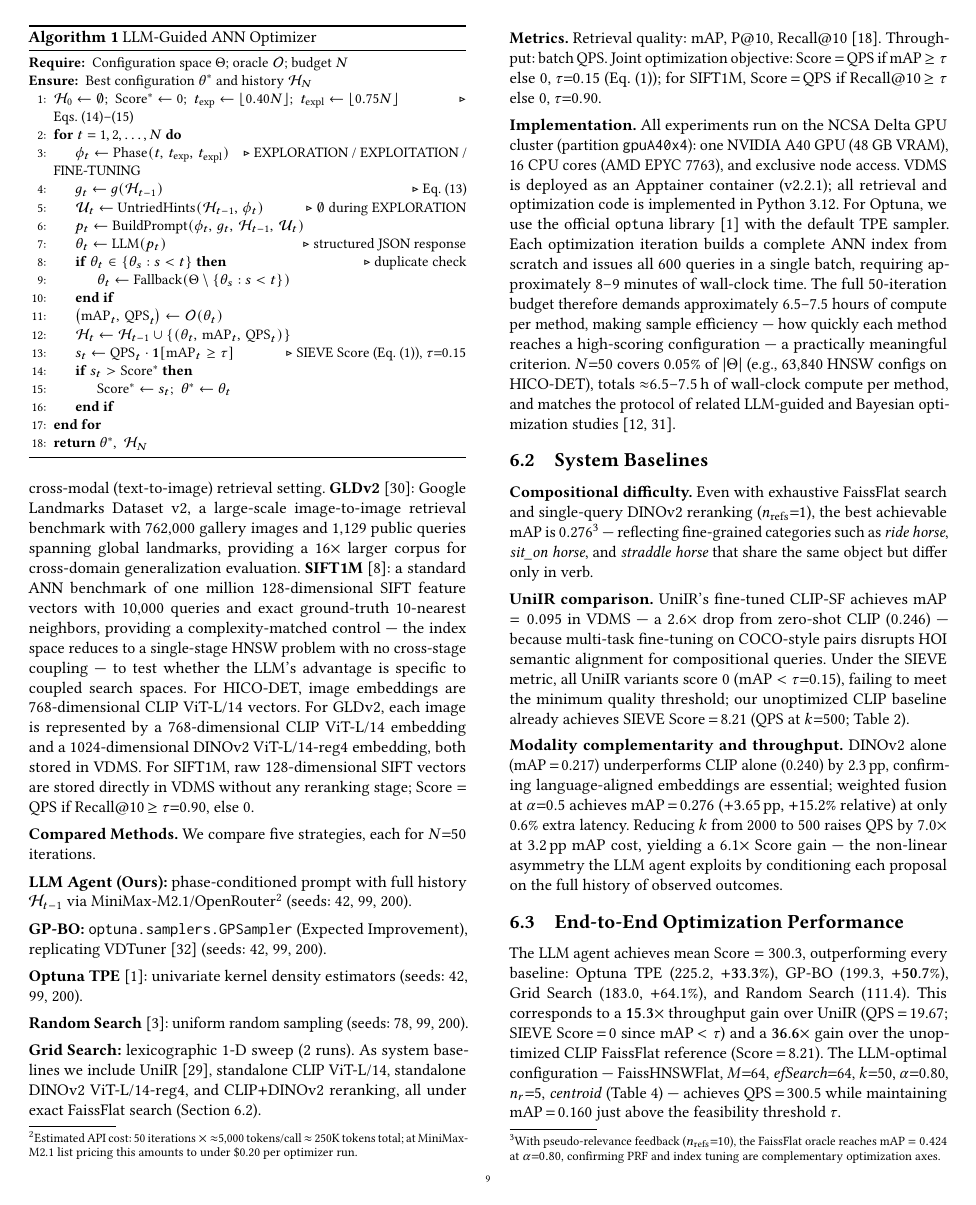
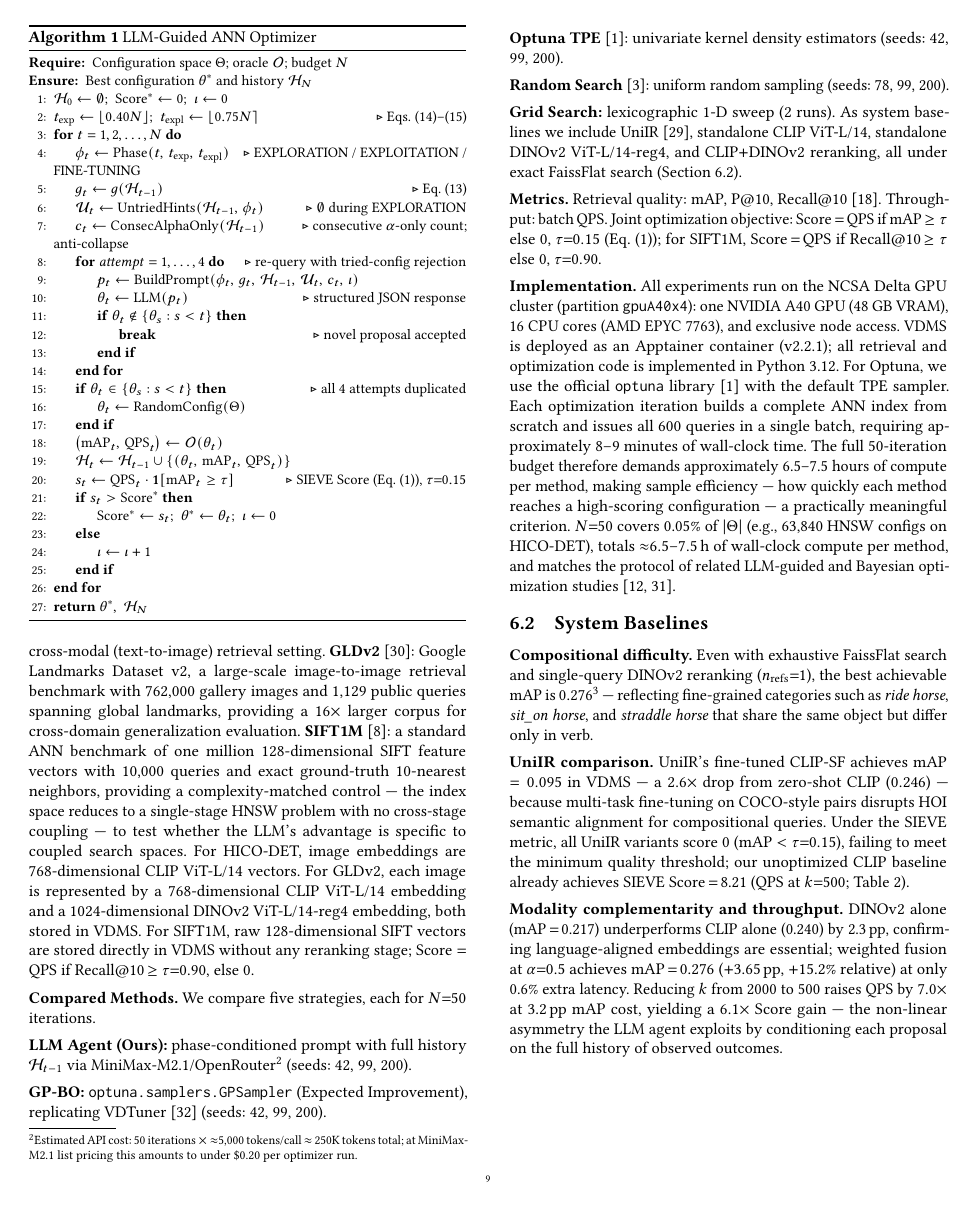
Before and after one commit to shahrzadesmat/Agentic_VDMS, a LaTeX paper (main.tex): page 9 of 14. Compiled offline with pdfLaTeX.

Commit message:
Fix Algorithm 1 against codebase: retry loop, prompt inputs, round boundary
Bug 1 (critical): Replace one-shot fallback with accurate 4-attempt LLM retry
loop (re-query with rejection notice on duplicate; random only after all 4 fail)
matching code lines 1620-1657.

Bug 2 (significant): Add c_t and ι to BuildPrompt inputs — both are computed
and passed to query_llm() in every iteration; previously absent from algorithm.

Bug 3 (significant): Add ConsecAlphaOnly(H_{t-1}) computation step for c_t;
add ι←0 reset on improvement and ι←ι+1 Else branch to maintain stagnation
counter — both missing from algorithm but present in code.

Bug 4 (minor): Change t_expl ← ⌊0.75N⌋ to ⌊0.75N⌉ (nearest-integer) matching
code's round(); cascade to eq:texpl, phase-count prose (17,13→18,12), and
paragraph labels (Exploitation 21-37→21-38; Fine-tuning 38-50→39-50).

Bug 5 (minor): Replace Fallback(Θ\tried) with RandomConfig(Θ) — original
notation implied guaranteed uniqueness; actual last-resort fallback samples
from full Θ without dedup check.

```diff
--- a/main.tex
+++ b/main.tex
@@ -998,8 +998,9 @@ Algorithm~\ref{alg:agent} gives the complete procedure.
 \Ensure Best configuration $\theta^*$ and history $\mathcal{H}_N$
 \State $\mathcal{H}_0 \gets \emptyset$;\enspace
        $\mathrm{Score}^* \gets 0$;\enspace
-       $t_{\mathrm{exp}} \gets \lfloor 0.40N \rfloor$;\enspace
-       $t_{\mathrm{expl}} \gets \lfloor 0.75N \rfloor$
+       $\iota \gets 0$
+\State $t_{\mathrm{exp}} \gets \lfloor 0.40N \rfloor$;\enspace
+       $t_{\mathrm{expl}} \gets \lfloor 0.75N \rceil$
        \hfill\Comment{Eqs.~\eqref{eq:texp}--\eqref{eq:texpl}}
 \For{$t = 1, 2, \ldots, N$}
   \State $\phi_t \gets \mathrm{Phase}(t,\,t_{\mathrm{exp}},\,t_{\mathrm{expl}})$
@@ -1007,12 +1008,19 @@ Algorithm~\ref{alg:agent} gives the complete procedure.
   \State $g_t \gets g(\mathcal{H}_{t-1})$ \hfill\Comment{Eq.~\eqref{eq:guidance}}
   \State $\mathcal{U}_t \gets \mathrm{UntriedHints}(\mathcal{H}_{t-1},\,\phi_t)$
          \hfill\Comment{$\emptyset$ during EXPLORATION}
-  \State $p_t \gets \mathrm{BuildPrompt}(\phi_t,\,g_t,\,\mathcal{H}_{t-1},\,\mathcal{U}_t)$
-  \State $\theta_t \gets \mathrm{LLM}(p_t)$
-         \hfill\Comment{structured JSON response}
+  \State $c_t \gets \mathrm{ConsecAlphaOnly}(\mathcal{H}_{t-1})$
+         \hfill\Comment{consecutive $\alpha$-only count; anti-collapse}
+  \For{$\mathit{attempt} = 1,\ldots,4$} \Comment{re-query with tried-config rejection}
+    \State $p_t \gets \mathrm{BuildPrompt}(\phi_t,\,g_t,\,\mathcal{H}_{t-1},\,\mathcal{U}_t,\,c_t,\,\iota)$
+    \State $\theta_t \gets \mathrm{LLM}(p_t)$
+           \hfill\Comment{structured JSON response}
+    \If{$\theta_t \notin \{\theta_s : s < t\}$}
+      \State \textbf{break} \hfill\Comment{novel proposal accepted}
+    \EndIf
+  \EndFor
   \If{$\theta_t \in \{\theta_s : s < t\}$}
-         \hfill\Comment{duplicate check}
-    \State $\theta_t \gets \mathrm{Fallback}\!\left(\Theta \setminus \{\theta_s : s < t\}\right)$
+         \hfill\Comment{all 4 attempts duplicated}
+    \State $\theta_t \gets \mathrm{RandomConfig}(\Theta)$
   \EndIf
   \State $\bigl(\mathrm{mAP}_t,\,\mathrm{QPS}_t\bigr) \gets \mathcal{O}(\theta_t)$
   \State $\mathcal{H}_t \gets \mathcal{H}_{t-1} \cup \{(\theta_t,\,\mathrm{mAP}_t,\,\mathrm{QPS}_t)\}$
@@ -1020,7 +1028,10 @@ Algorithm~\ref{alg:agent} gives the complete procedure.
          \hfill\Comment{SIEVE Score (Eq.~\eqref{eq:score}), $\tau{=}0.15$}
   \If{$s_t > \mathrm{Score}^*$}
     \State $\mathrm{Score}^* \gets s_t$;\enspace
-           $\theta^* \gets \theta_t$
+           $\theta^* \gets \theta_t$;\enspace
+           $\iota \gets 0$
+  \Else
+    \State $\iota \gets \iota + 1$
   \EndIf
 \EndFor
 \State \Return $\theta^*,\;\mathcal{H}_N$
```
Also changed, not shown: main.tex (8 more changed lines).
